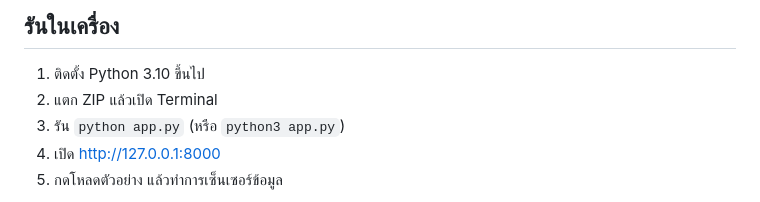
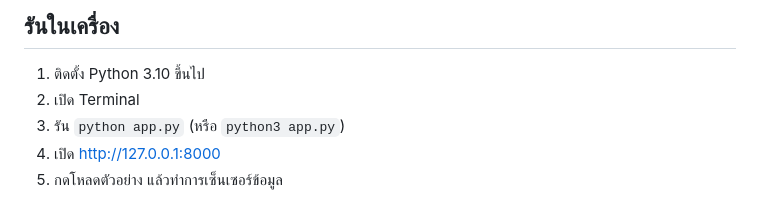
Before and after one commit to DEKDDD/TOC, a Markdown page: README.md, the part around the change. Rendered like a GitHub page.

```diff
--- a/README.md
+++ b/README.md
@@ -5,7 +5,7 @@
 ## รันในเครื่อง
 
 1. ติดตั้ง Python 3.10 ขึ้นไป
-2. แตก ZIP แล้วเปิด Terminal
+2. เปิด Terminal
 3. รัน `python app.py` (หรือ `python3 app.py`)
 4. เปิด http://127.0.0.1:8000
 5. กดโหลดตัวอย่าง แล้วทำการเซ็นเซอร์ข้อมูล
```
